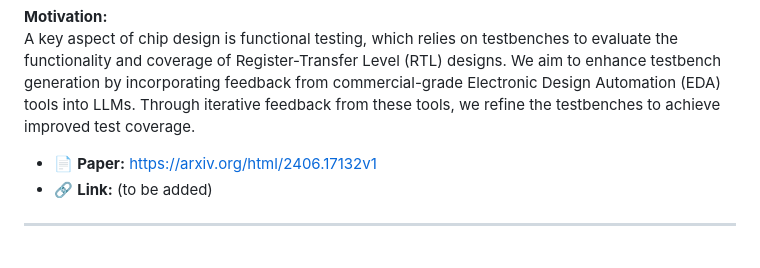
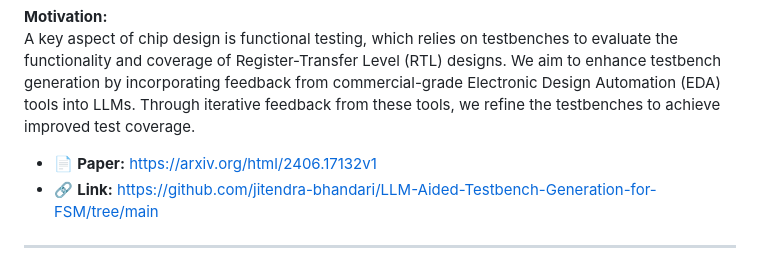
Before and after one commit to FCHXWH823/LLM4ChipDesign, a Markdown page: README.md, the part around the change. Rendered like a GitHub page.

```diff
--- a/README.md
+++ b/README.md
@@ -32,7 +32,7 @@ Prefix circuits are fundamental components in digital adders, widely used in dig
 A key aspect of chip design is functional testing, which relies on testbenches to evaluate the functionality and coverage of Register-Transfer Level (RTL) designs. We aim to enhance testbench generation by incorporating feedback from commercial-grade Electronic Design Automation (EDA) tools into LLMs. Through iterative feedback from these tools, we refine the testbenches to achieve improved test coverage.
 
 - 📄 **Paper:** https://arxiv.org/html/2406.17132v1
-- 🔗 **Link:** (to be added)
+- 🔗 **Link:** https://github.com/jitendra-bhandari/LLM-Aided-Testbench-Generation-for-FSM/tree/main
 
 ---
 
```
